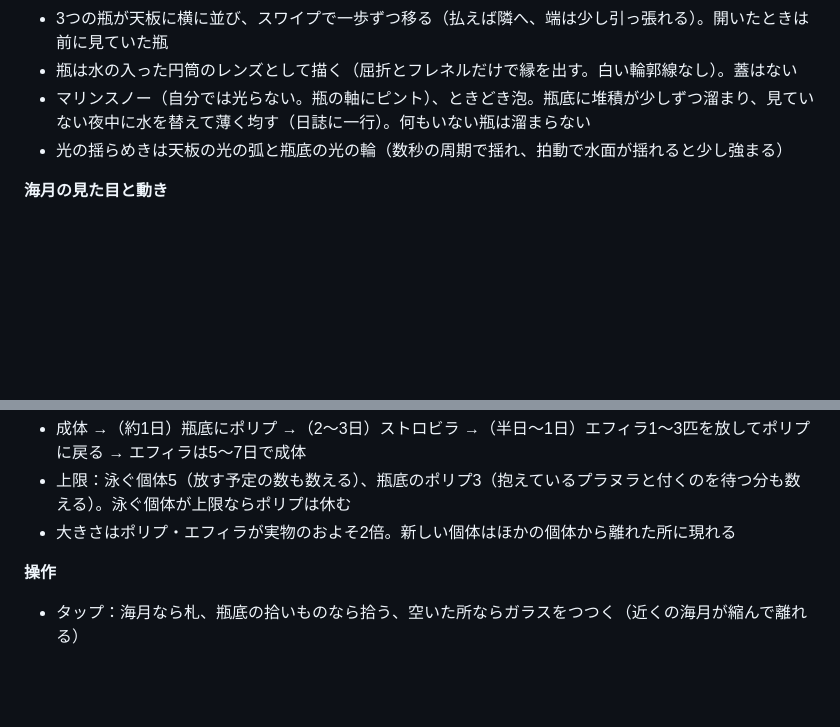
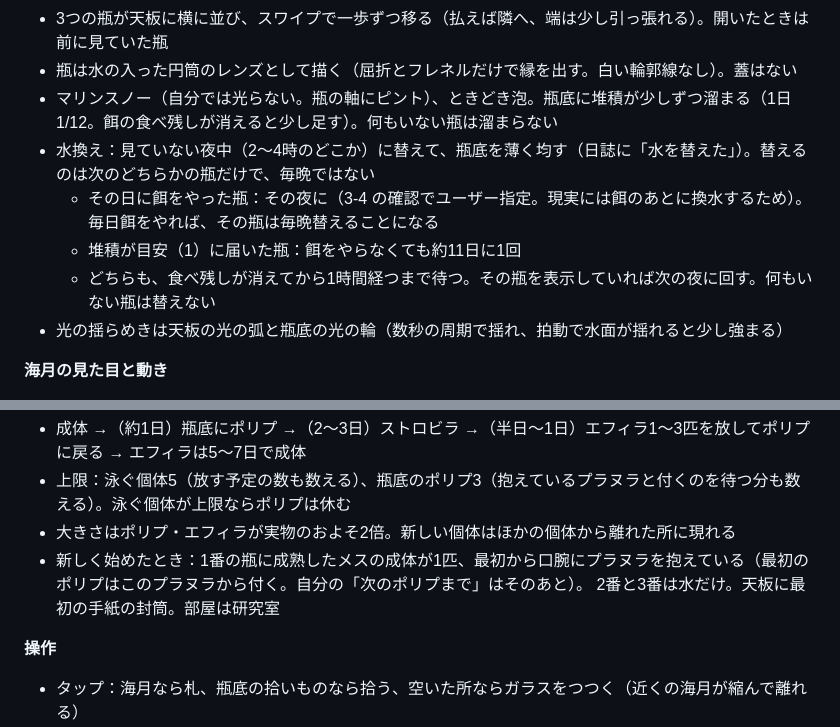
Before and after one commit to momen0118/kuragebin, a Markdown page: HANDOFF.md, 2 parts joined by grey strips. GitHub-like rendering; blank space fills up the shorter version.

Commit message:
HANDOFF.md：今の決まりに、水換えの条件（餌をやった瓶とその夜・堆積が目安に届いた瓶。毎晩ではない）と、新しく始めたときの最初の一匹（プラヌラを抱えたメス）を書き足す
Co-Authored-By: Claude Opus 5.5 <noreply@anthropic.com>
Claude-Session: https://claude.ai/code/session_01TrTVmm5YKdWmsDUCDn5pz9

```diff
--- a/HANDOFF.md
+++ b/HANDOFF.md
@@ -107,7 +107,11 @@
 
 - 3つの瓶が天板に横に並び、スワイプで一歩ずつ移る（払えば隣へ、端は少し引っ張れる）。開いたときは前に見ていた瓶
 - 瓶は水の入った円筒のレンズとして描く（屈折とフレネルだけで縁を出す。白い輪郭線なし）。蓋はない
-- マリンスノー（自分では光らない。瓶の軸にピント）、ときどき泡。瓶底に堆積が少しずつ溜まり、見ていない夜中に水を替えて薄く均す（日誌に一行）。何もいない瓶は溜まらない
+- マリンスノー（自分では光らない。瓶の軸にピント）、ときどき泡。瓶底に堆積が少しずつ溜まる（1日 1/12。餌の食べ残しが消えると少し足す）。何もいない瓶は溜まらない
+- 水換え：見ていない夜中（2〜4時のどこか）に替えて、瓶底を薄く均す（日誌に「水を替えた」）。替えるのは次のどちらかの瓶だけで、毎晩ではない
+  - その日に餌をやった瓶：その夜に（3-4 の確認でユーザー指定。現実には餌のあとに換水するため）。毎日餌をやれば、その瓶は毎晩替えることになる
+  - 堆積が目安（1）に届いた瓶：餌をやらなくても約11日に1回
+  - どちらも、食べ残しが消えてから1時間経つまで待つ。その瓶を表示していれば次の夜に回す。何もいない瓶は替えない
 - 光の揺らめきは天板の光の弧と瓶底の光の輪（数秒の周期で揺れ、拍動で水面が揺れると少し強まる）
 
 **海月の見た目と動き**
@@ -126,6 +130,8 @@
 - 成体 →（約1日）瓶底にポリプ →（2〜3日）ストロビラ →（半日〜1日）エフィラ1〜3匹を放してポリプに戻る → エフィラは5〜7日で成体
 - 上限：泳ぐ個体5（放す予定の数も数える）、瓶底のポリプ3（抱えているプラヌラと付くのを待つ分も数える）。泳ぐ個体が上限ならポリプは休む
 - 大きさはポリプ・エフィラが実物のおよそ2倍。新しい個体はほかの個体から離れた所に現れる
+- 新しく始めたとき：1番の瓶に成熟したメスの成体が1匹、最初から口腕にプラヌラを抱えている（最初のポリプはこのプラヌラから付く。自分の「次のポリプまで」はそのあと）。
+  2番と3番は水だけ。天板に最初の手紙の封筒。部屋は研究室
 
 **操作**
 
```
